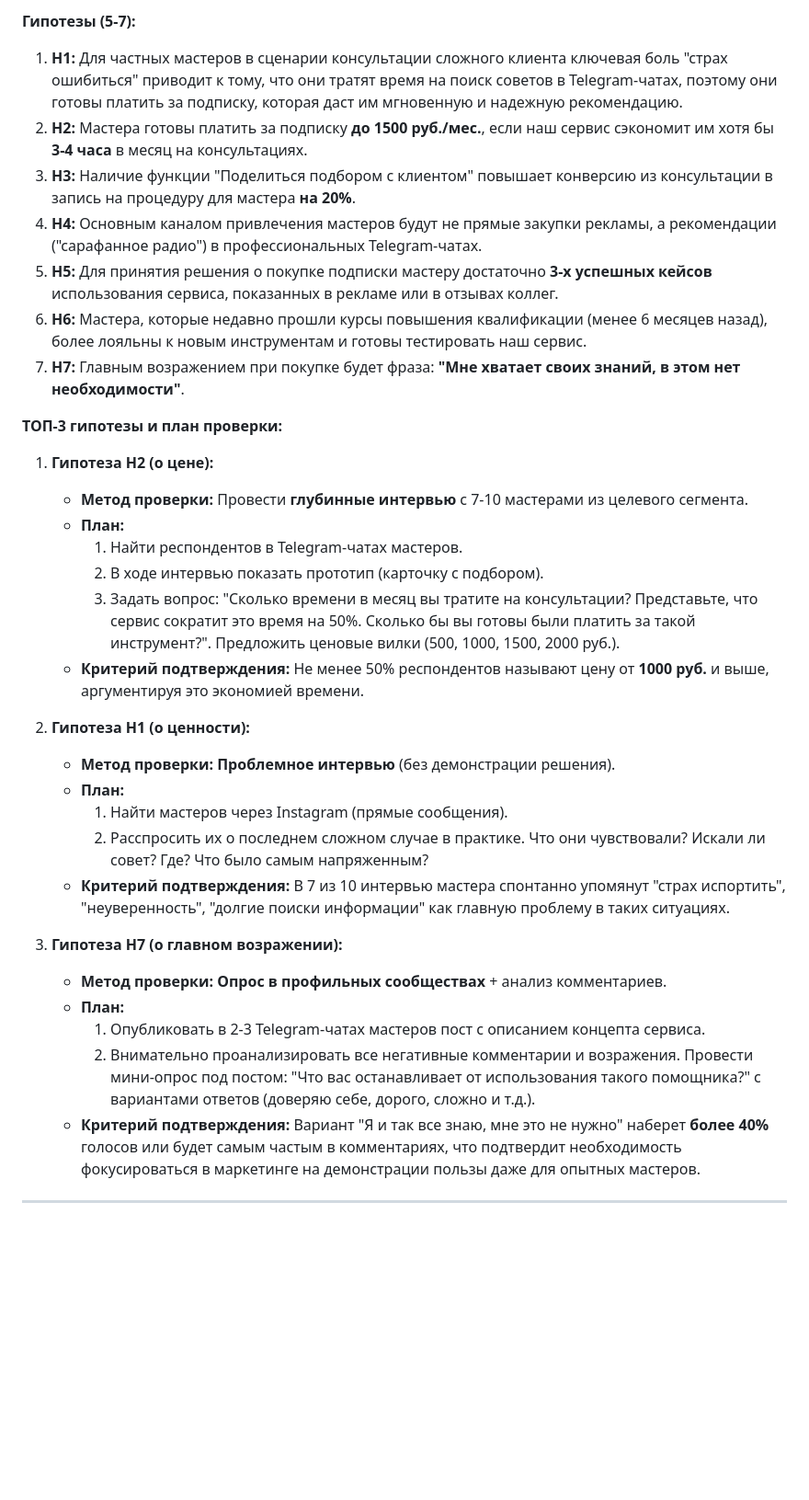
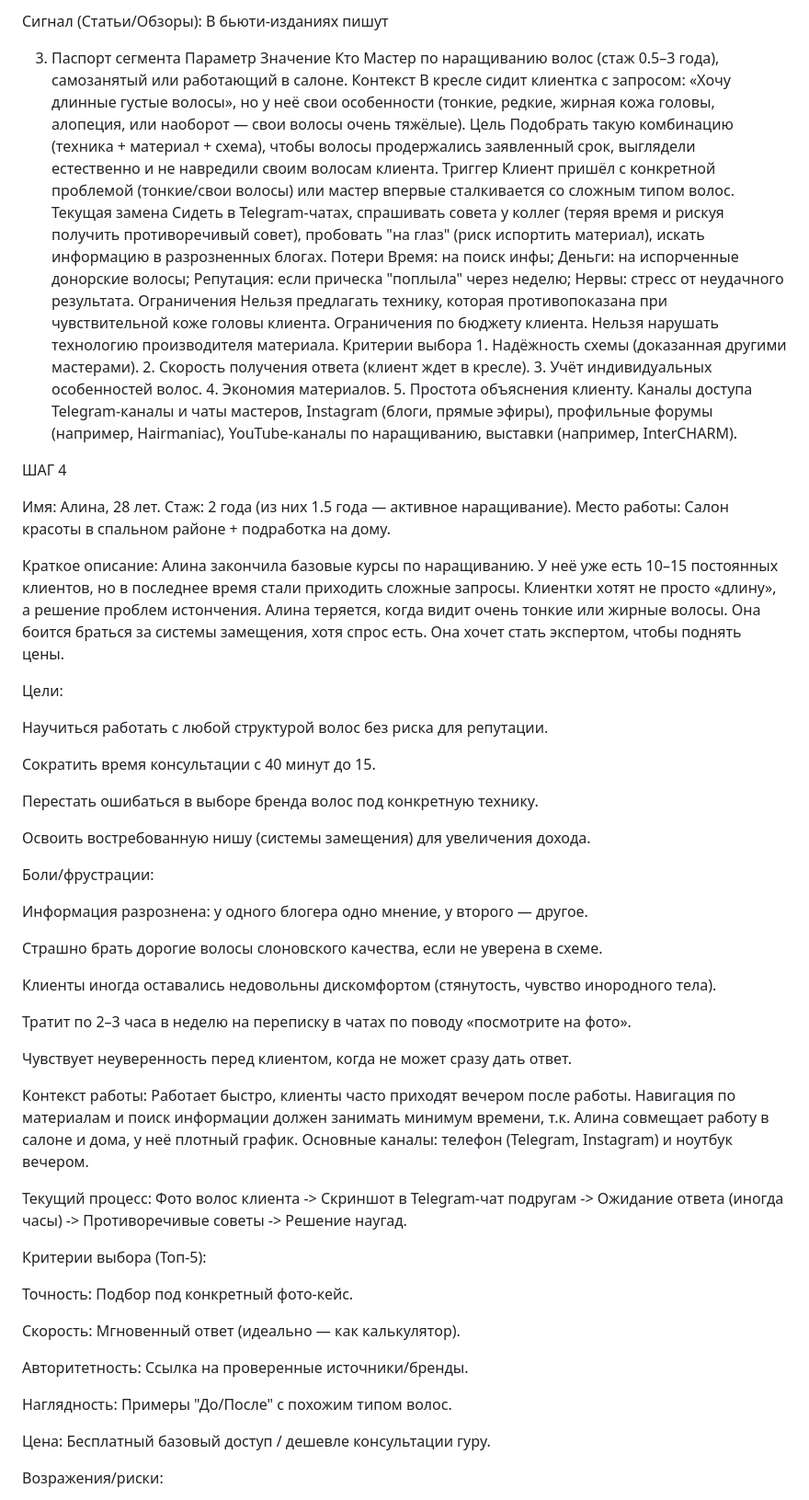
Before and after one commit to BGadfly/startup, a Markdown page: practice5_6.md, the part around one of its changes. Shown at 92% size. Rendered like a GitHub page; blank space fills up the shorter version.

```diff
--- a/practice5_6.md
+++ b/practice5_6.md
@@ -91,34 +31,66 @@ Telegram-чаты ("Наращивание волос | Бизнес", "Маст
 
-**Гипотезы (5-7):**
-1.  **H1:** Для частных мастеров в сценарии консультации сложного клиента ключевая боль "страх ошибиться" приводит к тому, что они тратят время на поиск советов в Telegram-чатах, поэтому они готовы платить за подписку, которая даст им мгновенную и надежную рекомендацию.
-2.  **H2:** Мастера готовы платить за подписку **до 1500 руб./мес.**, если наш сервис сэкономит им хотя бы **3-4 часа** в месяц на консультациях.
-3.  **H3:** Наличие функции "Поделиться подбором с клиентом" повышает конверсию из консультации в запись на процедуру для мастера **на 20%**.
-4.  **H4:** Основным каналом привлечения мастеров будут не прямые закупки рекламы, а рекомендации ("сарафанное радио") в профессиональных Telegram-чатах.
-5.  **H5:** Для принятия решения о покупке подписки мастеру достаточно **3-х успешных кейсов** использования сервиса, показанных в рекламе или в отзывах коллег.
-6.  **H6:** Мастера, которые недавно прошли курсы повышения квалификации (менее 6 месяцев назад), более лояльны к новым инструментам и готовы тестировать наш сервис.
-7.  **H7:** Главным возражением при покупке будет фраза: **"Мне хватает своих знаний, в этом нет необходимости"**.
+Сигнал (Статьи/Обзоры): В бьюти-изданиях пишут
 
-**ТОП-3 гипотезы и план проверки:**
+3. Паспорт сегмента
+Параметр	Значение
+Кто	Мастер по наращиванию волос (стаж 0.5–3 года), самозанятый или работающий в салоне.
+Контекст	В кресле сидит клиентка с запросом: «Хочу длинные густые волосы», но у неё свои особенности (тонкие, редкие, жирная кожа головы, алопеция, или наоборот — свои волосы очень тяжёлые).
+Цель	Подобрать такую комбинацию (техника + материал + схема), чтобы волосы продержались заявленный срок, выглядели естественно и не навредили своим волосам клиента.
+Триггер	Клиент пришёл с конкретной проблемой (тонкие/свои волосы) или мастер впервые сталкивается со сложным типом волос.
+Текущая замена	Сидеть в Telegram-чатах, спрашивать совета у коллег (теряя время и рискуя получить противоречивый совет), пробовать "на глаз" (риск испортить материал), искать информацию в разрозненных блогах.
+Потери	Время: на поиск инфы; Деньги: на испорченные донорские волосы; Репутация: если прическа "поплыла" через неделю; Нервы: стресс от неудачного результата.
+Ограничения	Нельзя предлагать технику, которая противопоказана при чувствительной коже головы клиента. Ограничения по бюджету клиента. Нельзя нарушать технологию производителя материала.
+Критерии выбора	1. Надёжность схемы (доказанная другими мастерами). 2. Скорость получения ответа (клиент ждет в кресле). 3. Учёт индивидуальных особенностей волос. 4. Экономия материалов. 5. Простота объяснения клиенту.
+Каналы доступа	Telegram-каналы и чаты мастеров, Instagram (блоги, прямые эфиры), профильные форумы (например, Hairmaniac), YouTube-каналы по наращиванию, выставки (например, InterCHARM).
 
-1.  **Гипотеза H2 (о цене):**
-    *   **Метод проверки:** Провести **глубинные интервью** с 7-10 мастерами из целевого сегмента.
-    *   **План:**
-        1.  Найти респондентов в Telegram-чатах мастеров.
-        2.  В ходе интервью показать прототип (карточку с подбором).
-        3.  Задать вопрос: "Сколько времени в месяц вы тратите на консультации? Представьте, что сервис сократит это время на 50%. Сколько бы вы готовы были платить за такой инструмент?". Предложить ценовые вилки (500, 1000, 1500, 2000 руб.).
-    *   **Критерий подтверждения:** Не менее 50% респондентов называют цену от **1000 руб.** и выше, аргументируя это экономией времени.
+ШАГ 4
 
-2.  **Гипотеза H1 (о ценности):**
-    *   **Метод проверки:** **Проблемное интервью** (без демонстрации решения).
-    *   **План:**
-        1.  Найти мастеров через Instagram (прямые сообщения).
-        2.  Расспросить их о последнем сложном случае в практике. Что они чувствовали? Искали ли совет? Где? Что было самым напряженным?
-    *   **Критерий подтверждения:** В 7 из 10 интервью мастера спонтанно упомянут "страх испортить", "неуверенность", "долгие поиски информации" как главную проблему в таких ситуациях.
+Имя: Алина, 28 лет.
+Стаж: 2 года (из них 1.5 года — активное наращивание).
+Место работы: Салон красоты в спальном районе + подработка на дому.
 
-3.  **Гипотеза H7 (о главном возражении):**
-    *   **Метод проверки:** **Опрос в профильных сообществах** + анализ комментариев.
-    *   **План:**
-        1.  Опубликовать в 2-3 Telegram-чатах мастеров пост с описанием концепта сервиса.
-        2.  Внимательно проанализировать все негативные комментарии и возражения. Провести мини-опрос под постом: "Что вас останавливает от использования такого помощника?" с вариантами ответов (доверяю себе, дорого, сложно и т.д.).
-    *   **Критерий подтверждения:** Вариант "Я и так все знаю, мне это не нужно" наберет **более 40%** голосов или будет самым частым в комментариях, что подтвердит необходимость фокусироваться в маркетинге на демонстрации пользы даже для опытных мастеров.
----
+Краткое описание:
+Алина закончила базовые курсы по наращиванию. У неё уже есть 10–15 постоянных клиентов, но в последнее время стали приходить сложные запросы. Клиентки хотят не просто «длину», а решение проблем истончения. Алина теряется, когда видит очень тонкие или жирные волосы. Она боится браться за системы замещения, хотя спрос есть. Она хочет стать экспертом, чтобы поднять цены.
+
+Цели:
+
+Научиться работать с любой структурой волос без риска для репутации.
+
+Сократить время консультации с 40 минут до 15.
+
+Перестать ошибаться в выборе бренда волос под конкретную технику.
+
+Освоить востребованную нишу (системы замещения) для увеличения дохода.
+
+Боли/фрустрации:
+
+Информация разрознена: у одного блогера одно мнение, у второго — другое.
+
+Страшно брать дорогие волосы слоновского качества, если не уверена в схеме.
+
+Клиенты иногда оставались недовольны дискомфортом (стянутость, чувство инородного тела).
+
+Тратит по 2–3 часа в неделю на переписку в чатах по поводу «посмотрите на фото».
+
+Чувствует неуверенность перед клиентом, когда не может сразу дать ответ.
+
+Контекст работы:
+Работает быстро, клиенты часто приходят вечером после работы. Навигация по материалам и поиск информации должен занимать минимум времени, т.к. Алина совмещает работу в салоне и дома, у неё плотный график. Основные каналы: телефон (Telegram, Instagram) и ноутбук вечером.
+
+Текущий процесс:
+Фото волос клиента -> Скриншот в Telegram-чат подругам -> Ожидание ответа (иногда часы) -> Противоречивые советы -> Решение наугад.
+
+Критерии выбора (Топ-5):
+
+Точность: Подбор под конкретный фото-кейс.
+
+Скорость: Мгновенный ответ (идеально — как калькулятор).
+
+Авторитетность: Ссылка на проверенные источники/бренды.
+
+Наглядность: Примеры "До/После" с похожим типом волос.
+
+Цена: Бесплатный базовый доступ / дешевле консультации гуру.
+
+Возражения/риски:
+
```
Also changed, not shown: other parts of practice5_6.md (+30 -71 lines).
